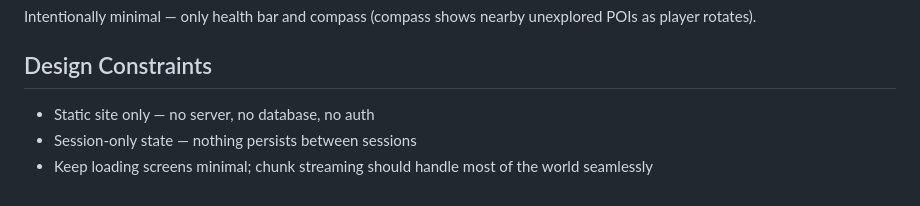
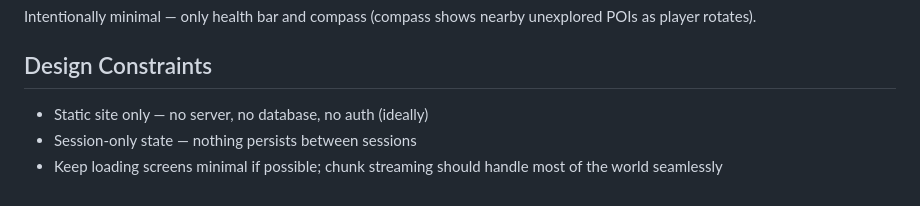
Before and after one commit to quentinvespero/tetron77, a Markdown page: CLAUDE.md, the part around the change. Drawn GitHub-style.

Commit message:
increase tolerance in some instructions

```diff
--- a/CLAUDE.md
+++ b/CLAUDE.md
@@ -90,6 +90,6 @@ Not yet built:
 Intentionally minimal — only health bar and compass (compass shows nearby unexplored POIs as player rotates).
 
 ## Design Constraints
-- Static site only — no server, no database, no auth
+- Static site only — no server, no database, no auth (ideally)
 - Session-only state — nothing persists between sessions
-- Keep loading screens minimal; chunk streaming should handle most of the world seamlessly
+- Keep loading screens minimal if possible; chunk streaming should handle most of the world seamlessly
```
